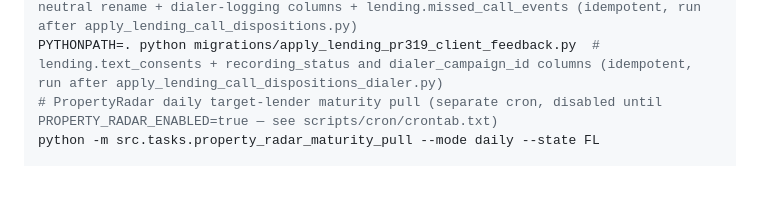
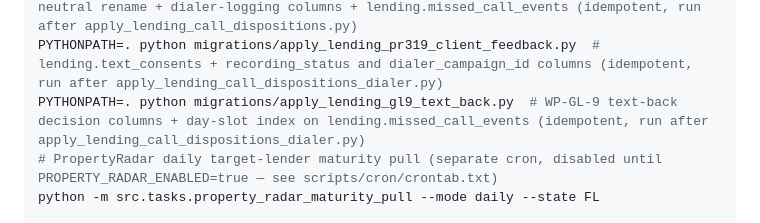
Before and after one commit to jbkcreator/Forced-action-, a Markdown page: CLAUDE.md, the part around one of its changes. Drawn GitHub-style; blank space fills up the shorter version.

Commit message:
docs(lending): WP-GL-9 runbook - GHL number, 10DLC, workflows, go-live and verification
Co-Authored-By: Claude Sonnet 5.5 <noreply@anthropic.com>

```diff
--- a/CLAUDE.md
+++ b/CLAUDE.md
@@ -47,6 +47,7 @@ PYTHONPATH=. python migrations/apply_property_radar_pull_runs.py  # PropertyRada
 PYTHONPATH=. python migrations/apply_lending_call_dispositions.py  # lending.call_dispositions (idempotent); runbook docs/lending/dialer-disposition-runbook.md
 PYTHONPATH=. python migrations/apply_lending_call_dispositions_dialer.py  # vendor-neutral rename + dialer-logging columns + lending.missed_call_events (idempotent, run after apply_lending_call_dispositions.py)
 PYTHONPATH=. python migrations/apply_lending_pr319_client_feedback.py  # lending.text_consents + recording_status and dialer_campaign_id columns (idempotent, run after apply_lending_call_dispositions_dialer.py)
+PYTHONPATH=. python migrations/apply_lending_gl9_text_back.py  # WP-GL-9 text-back decision columns + day-slot index on lending.missed_call_events (idempotent, run after apply_lending_call_dispositions_dialer.py)
 # PropertyRadar daily target-lender maturity pull (separate cron, disabled until PROPERTY_RADAR_ENABLED=true — see scripts/cron/crontab.txt)
 python -m src.tasks.property_radar_maturity_pull --mode daily --state FL
 
```
Also changed, not shown: other parts of CLAUDE.md (+1 -1 lines), docs/lending/dialer-disposition-runbook.md (+6 -10 lines), docs/lending/text-back-runbook.md (added, +150 -0 lines).
